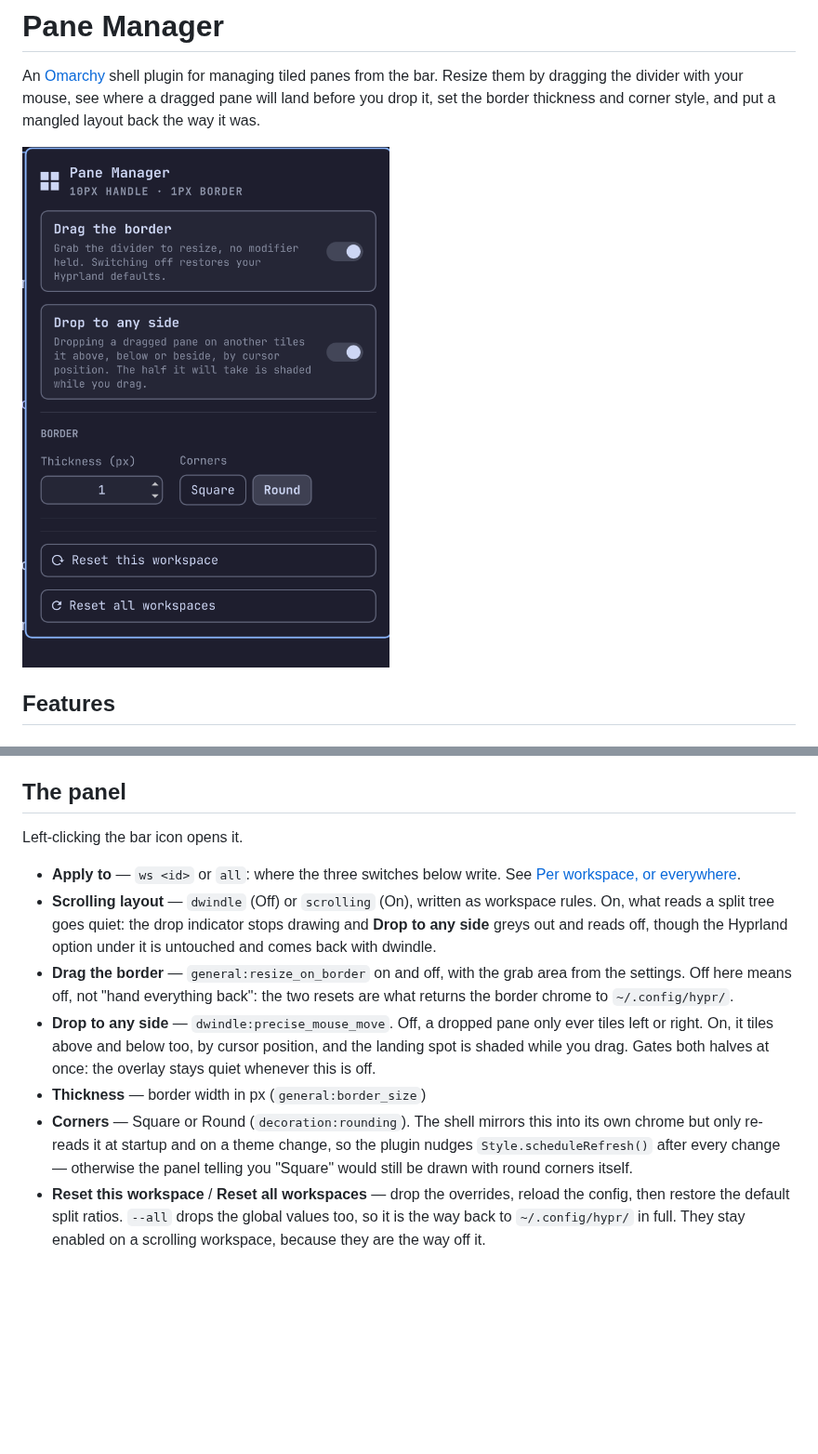
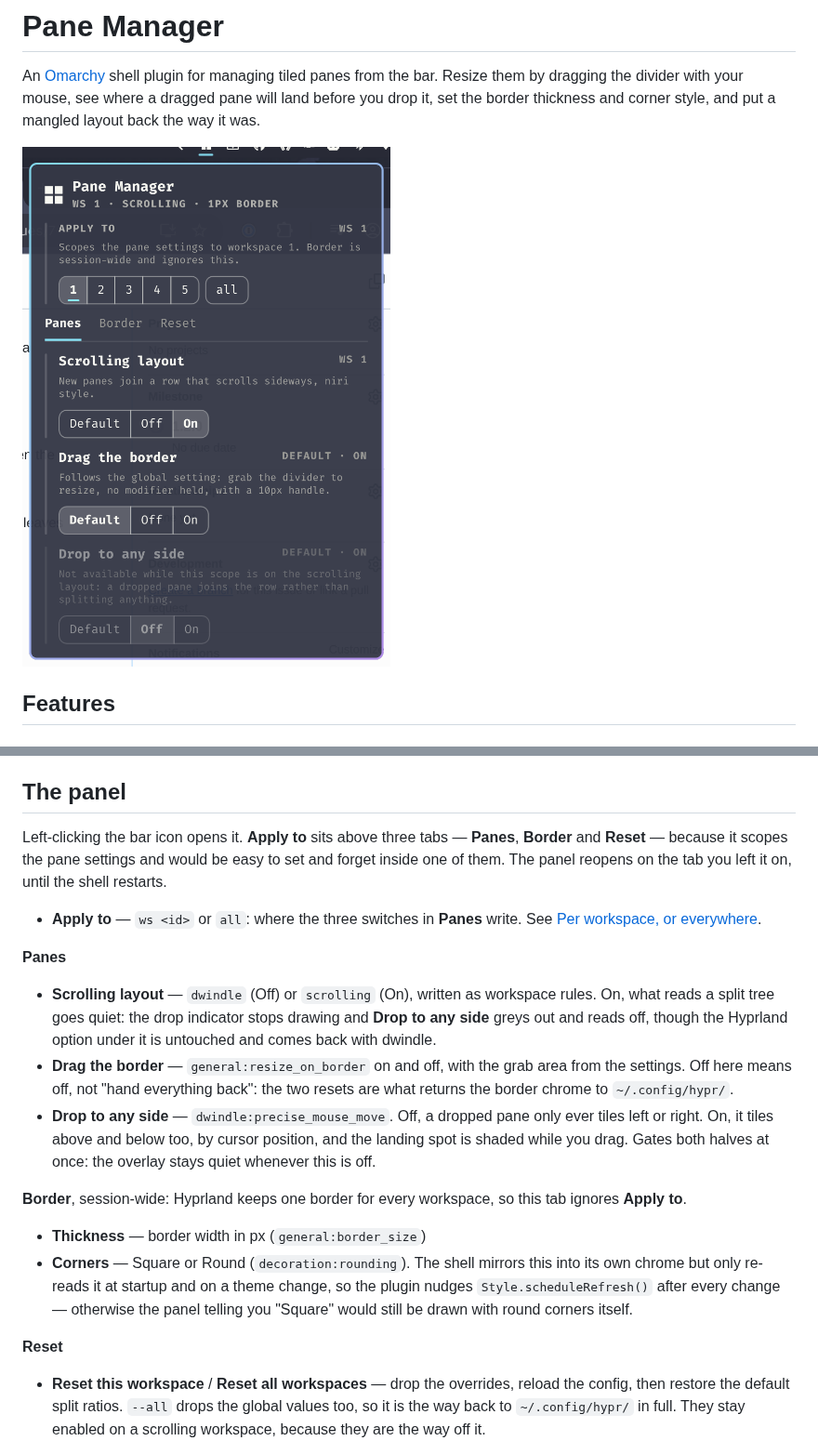
Before and after one commit to momoi-labs/omarchy-pane-manager, a Markdown page: README.md, 2 parts joined by grey strips. Shown at 93% size. Drawn GitHub-style; pictures changed too: preview.png; blank space fills up the shorter version.

Commit message:
docs: describe the tabbed panel in the README
The screenshot predates both the scope picker and the tabs, and the panel
section listed every control as one flat list.

Groups the controls under the tab each lives in, says why Apply to sits
above the strip, and notes that the panel reopens where you left it.

Signed-off-by: Sebastian Webber <sebastian@swebber.me>

```diff
--- a/README.md
+++ b/README.md
@@ -114,10 +114,16 @@ pane is about to take, live, while you drag — see [Drop indicator](#drop-indic
 
 ## The panel
 
-Left-clicking the bar icon opens it.
+Left-clicking the bar icon opens it. **Apply to** sits above three tabs —
+**Panes**, **Border** and **Reset** — because it scopes the pane settings and
+would be easy to set and forget inside one of them. The panel reopens on the tab
+you left it on, until the shell restarts.
 
-- **Apply to** — `ws <id>` or `all`: where the three switches below write. See
-  [Per workspace, or everywhere](#per-workspace-or-everywhere).
+- **Apply to** — `ws <id>` or `all`: where the three switches in **Panes**
+  write. See [Per workspace, or everywhere](#per-workspace-or-everywhere).
+
+**Panes**
+
 - **Scrolling layout** — `dwindle` (Off) or `scrolling` (On), written as
   workspace rules. On, what reads a split tree goes quiet: the drop indicator
   stops drawing and **Drop to any side** greys out and reads off, though the
@@ -129,11 +135,18 @@ Left-clicking the bar icon opens it.
   ever tiles left or right. On, it tiles above and below too, by cursor
   position, and the landing spot is shaded while you drag. Gates both halves at
   once: the overlay stays quiet whenever this is off.
+
+**Border**, session-wide: Hyprland keeps one border for every workspace, so
+this tab ignores **Apply to**.
+
 - **Thickness** — border width in px (`general:border_size`)
 - **Corners** — Square or Round (`decoration:rounding`). The shell mirrors this
   into its own chrome but only re-reads it at startup and on a theme change, so
   the plugin nudges `Style.scheduleRefresh()` after every change — otherwise the
   panel telling you "Square" would still be drawn with round corners itself.
+
+**Reset**
+
 - **Reset this workspace** / **Reset all workspaces** — drop the overrides,
   reload the config, then restore the default split ratios. `--all` drops the
   global values too, so it is the way back to `~/.config/hypr/` in full. They
```
